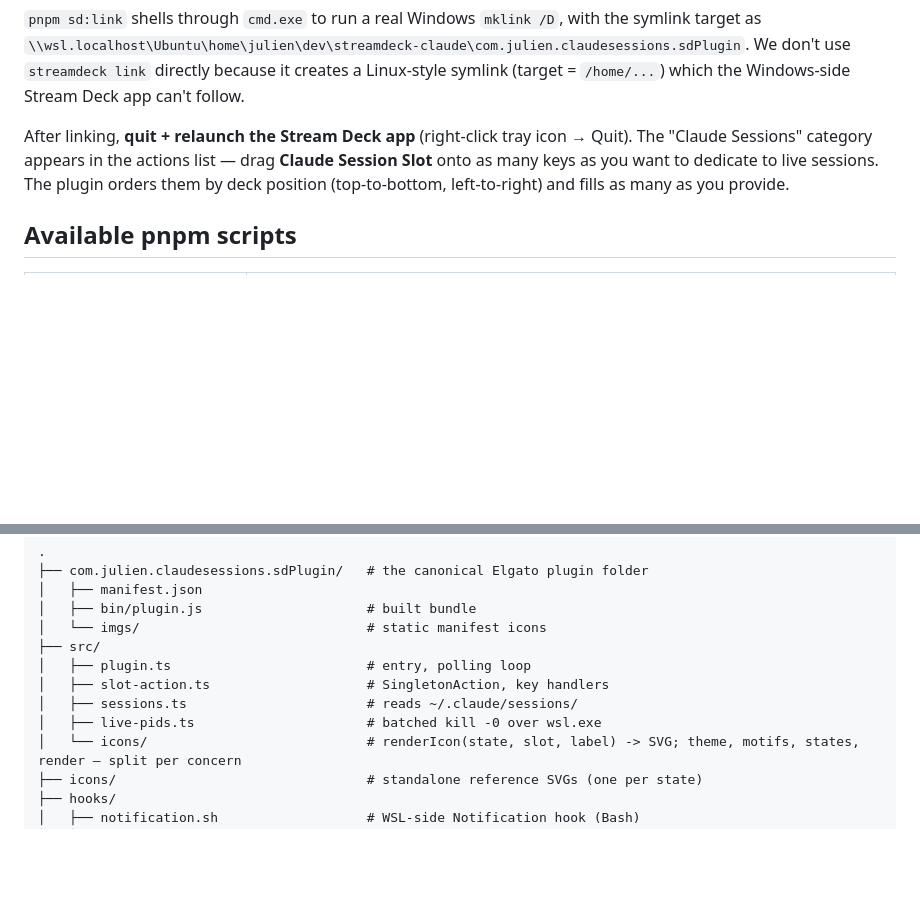
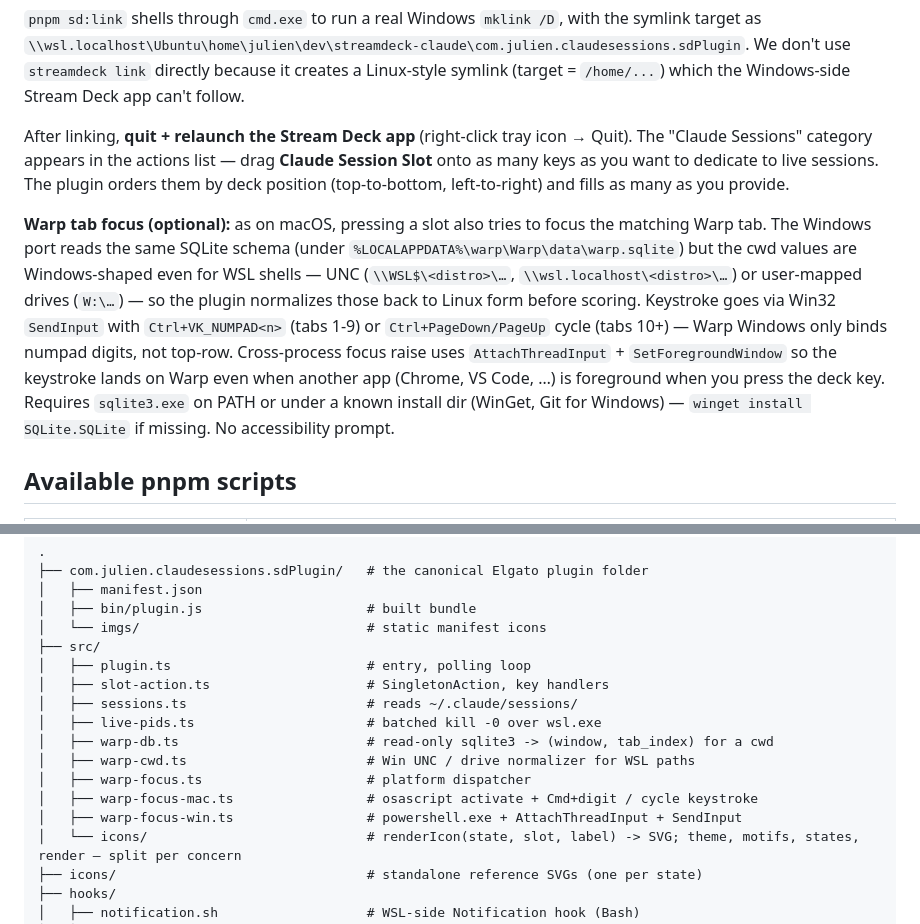
Before and after one commit to JulienCr/streamdeck-claude, a Markdown page: README.md, 2 parts joined by grey strips. GitHub-like rendering; blank space fills up the shorter version.

Commit message:
docs(readme): document Windows Warp tab focus + sqlite3 prereq
Mirrors the existing macOS Warp focus blurb under the WSL+Windows
section: where the DB lives, why WSL cwds need normalization (Warp Win
stores UNC / drive forms), what keystroke API we use and why (Ctrl +
VK_NUMPAD via SendInput, not SendKeys), how cross-process focus raise
works (AttachThreadInput + SetForegroundWindow), and the sqlite3.exe
install prereq (\`winget install SQLite.SQLite\` if missing).

Project layout updated to list the new warp-* modules.

Co-Authored-By: Claude Opus 4.7 (1M context) <noreply@anthropic.com>

```diff
--- a/README.md
+++ b/README.md
@@ -80,6 +80,8 @@ Both hooks behave identically: they read the hook payload from stdin, extract `s
 
 After linking, **quit + relaunch the Stream Deck app** (right-click tray icon → Quit). The "Claude Sessions" category appears in the actions list — drag **Claude Session Slot** onto as many keys as you want to dedicate to live sessions. The plugin orders them by deck position (top-to-bottom, left-to-right) and fills as many as you provide.
 
+**Warp tab focus (optional):** as on macOS, pressing a slot also tries to focus the matching Warp tab. The Windows port reads the same SQLite schema (under `%LOCALAPPDATA%\warp\Warp\data\warp.sqlite`) but the cwd values are Windows-shaped even for WSL shells — UNC (`\\WSL$\<distro>\…`, `\\wsl.localhost\<distro>\…`) or user-mapped drives (`W:\…`) — so the plugin normalizes those back to Linux form before scoring. Keystroke goes via Win32 `SendInput` with `Ctrl+VK_NUMPAD<n>` (tabs 1-9) or `Ctrl+PageDown/PageUp` cycle (tabs 10+) — Warp Windows only binds numpad digits, not top-row. Cross-process focus raise uses `AttachThreadInput` + `SetForegroundWindow` so the keystroke lands on Warp even when another app (Chrome, VS Code, …) is foreground when you press the deck key. Requires `sqlite3.exe` on PATH or under a known install dir (WinGet, Git for Windows) — `winget install SQLite.SQLite` if missing. No accessibility prompt.
+
 ## Available pnpm scripts
 
 | Script | What it does |
@@ -117,6 +119,11 @@ Plugin logs land at `%APPDATA%\Elgato\StreamDeck\Plugins\com.julien.claudesessio
 │   ├── slot-action.ts                    # SingletonAction, key handlers
 │   ├── sessions.ts                       # reads ~/.claude/sessions/
 │   ├── live-pids.ts                      # batched kill -0 over wsl.exe
+│   ├── warp-db.ts                        # read-only sqlite3 -> (window, tab_index) for a cwd
+│   ├── warp-cwd.ts                       # Win UNC / drive normalizer for WSL paths
+│   ├── warp-focus.ts                     # platform dispatcher
+│   ├── warp-focus-mac.ts                 # osascript activate + Cmd+digit / cycle keystroke
+│   ├── warp-focus-win.ts                 # powershell.exe + AttachThreadInput + SendInput
 │   └── icons/                            # renderIcon(state, slot, label) -> SVG; theme, motifs, states, render — split per concern
 ├── icons/                                # standalone reference SVGs (one per state)
 ├── hooks/
```
